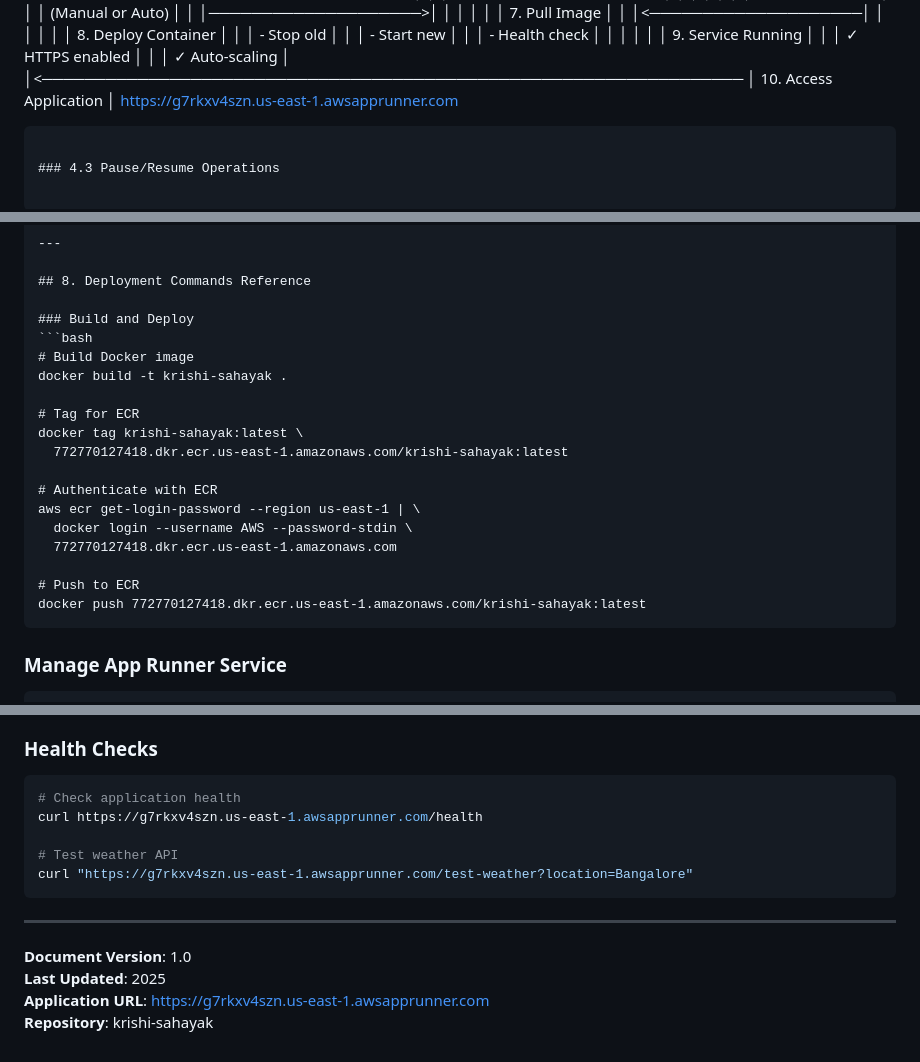
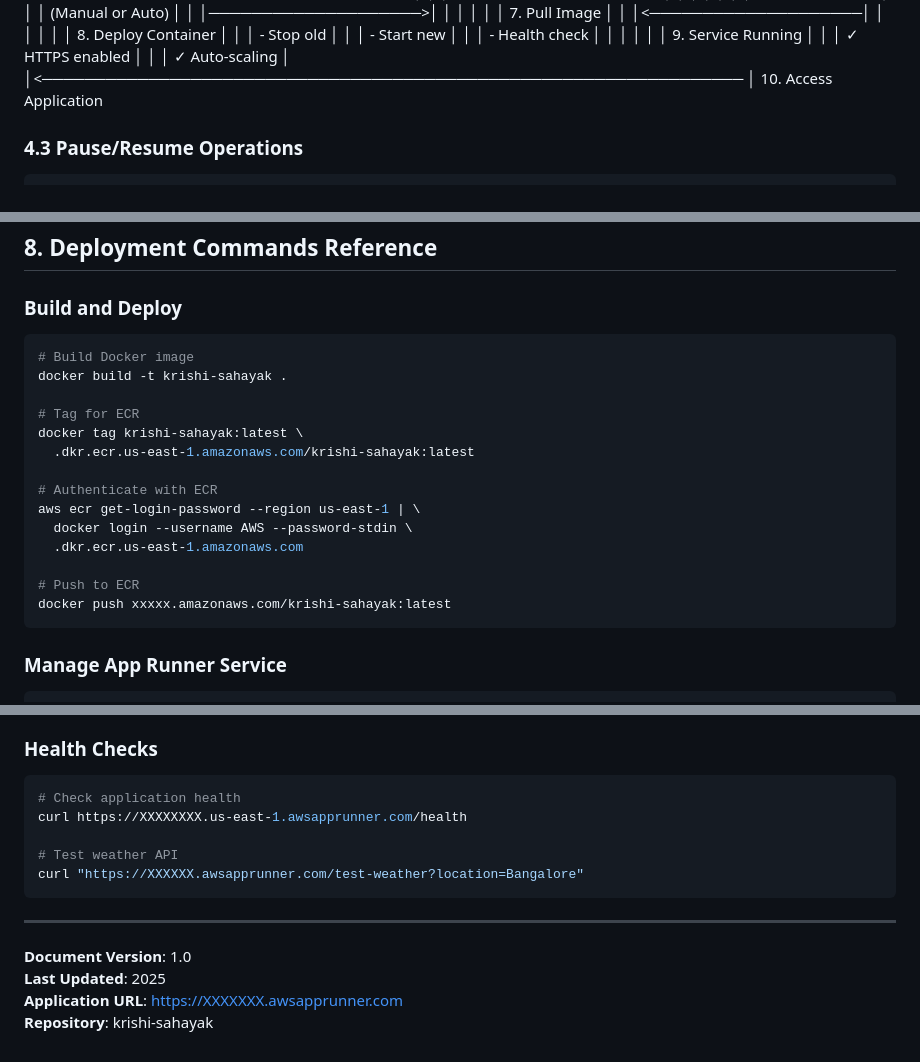
Before and after one commit to shivaprasadmohanrao/krishi-sahayak-real-time, a Markdown page: Architecture-Diagram.md, 3 parts joined by grey strips. GitHub-like rendering.

Commit message:
Replace sensitive URLs in Architecture-Diagram.md
Updated application URLs and ECR references for security.

````diff
--- a/Architecture-Diagram.md
+++ b/Architecture-Diagram.md
@@ -589,8 +589,6 @@
       │                                           │    ✓ Auto-scaling   │
       │<──────────────────────────────────────────────────────────────────
       │ 10. Access Application
-      │     https://g7rkxv4szn.us-east-1.awsapprunner.com
-```
 
 ### 4.3 Pause/Resume Operations
 
@@ -1037,15 +1035,15 @@ docker build -t krishi-sahayak .
 
 # Tag for ECR
 docker tag krishi-sahayak:latest \
-  772770127418.dkr.ecr.us-east-1.amazonaws.com/krishi-sahayak:latest
+  .dkr.ecr.us-east-1.amazonaws.com/krishi-sahayak:latest
 
 # Authenticate with ECR
 aws ecr get-login-password --region us-east-1 | \
   docker login --username AWS --password-stdin \
-  772770127418.dkr.ecr.us-east-1.amazonaws.com
+  .dkr.ecr.us-east-1.amazonaws.com
 
 # Push to ECR
-docker push 772770127418.dkr.ecr.us-east-1.amazonaws.com/krishi-sahayak:latest
+docker push xxxxx.amazonaws.com/krishi-sahayak:latest
 ```
 
 ### Manage App Runner Service
@@ -1069,15 +1067,15 @@ aws apprunner describe-service \
 ### Health Checks
 ```bash
 # Check application health
-curl https://g7rkxv4szn.us-east-1.awsapprunner.com/health
+curl https://XXXXXXXX.us-east-1.awsapprunner.com/health
 
 # Test weather API
-curl "https://g7rkxv4szn.us-east-1.awsapprunner.com/test-weather?location=Bangalore"
+curl "https://XXXXXX.awsapprunner.com/test-weather?location=Bangalore"
 ```
 
 ---
 
 **Document Version**: 1.0
 **Last Updated**: 2025
-**Application URL**: https://g7rkxv4szn.us-east-1.awsapprunner.com
+**Application URL**: https://XXXXXXX.awsapprunner.com
 **Repository**: krishi-sahayak
````
